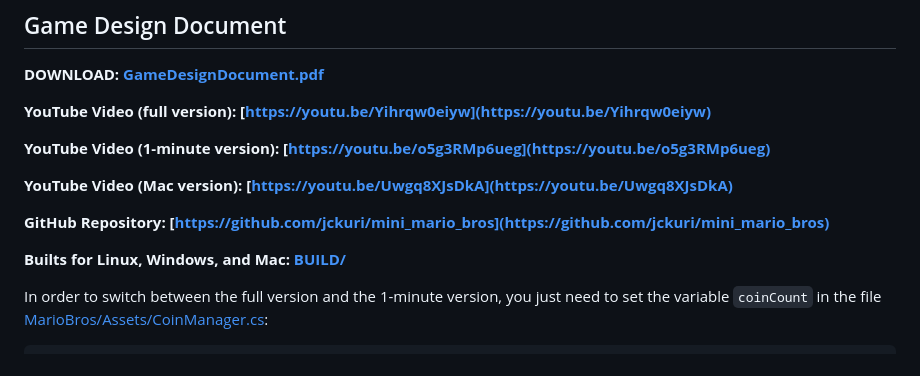
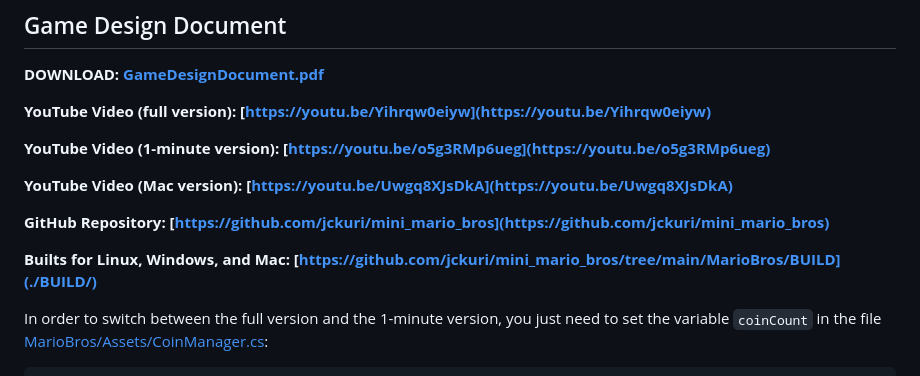
Before and after one commit to jckuri/silver_robot, a Markdown page: README.md, the part around the change. GitHub-like rendering.

```diff
--- a/README.md
+++ b/README.md
@@ -12,7 +12,7 @@
 
 **GitHub Repository: [https://github.com/jckuri/mini_mario_bros](https://github.com/jckuri/mini_mario_bros)**
 
-**Builts for Linux, Windows, and Mac: [BUILD/](./BUILD/)**
+**Builts for Linux, Windows, and Mac: [https://github.com/jckuri/mini_mario_bros/tree/main/MarioBros/BUILD](./BUILD/)**
 
 In order to switch between the full version and the 1-minute version, you just need to set the variable `coinCount` in the file [MarioBros/Assets/CoinManager.cs](./MarioBros/Assets/CoinManager.cs):
 
```
